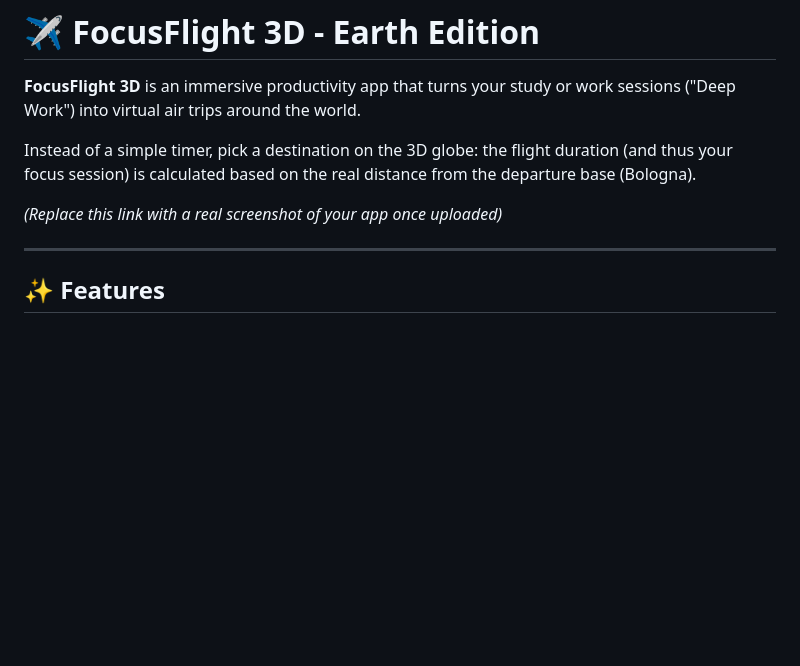
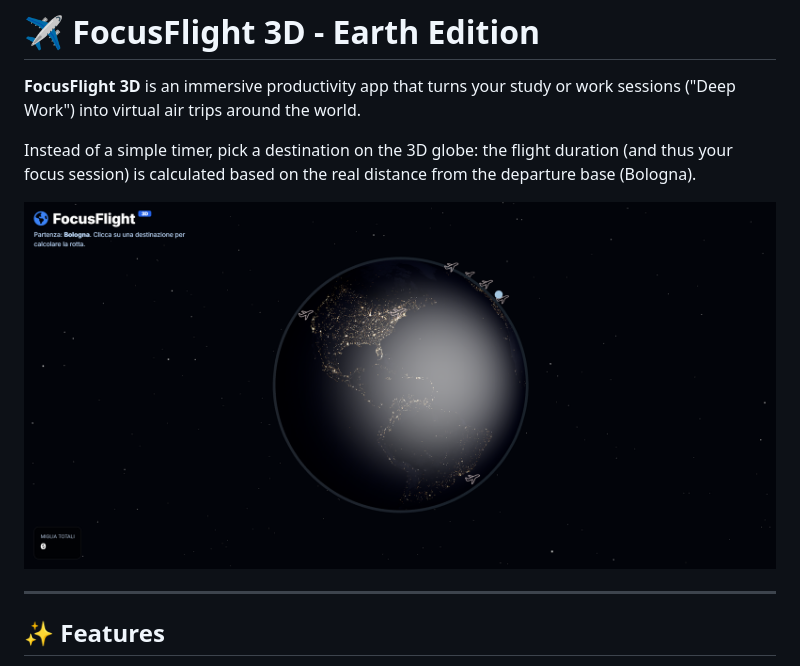
Before and after one commit to KarimElBerniUNIBO/FocusFlightHTML, a Markdown page: README.md, the part around the change. GitHub-like rendering; pictures changed too: assets/preview.png (added); blank space fills up the shorter version.

Commit message:
added preview

```diff
--- a/README.md
+++ b/README.md
@@ -4,7 +4,7 @@
 
 Instead of a simple timer, pick a destination on the 3D globe: the flight duration (and thus your focus session) is calculated based on the real distance from the departure base (Bologna).
 
-*(Replace this link with a real screenshot of your app once uploaded)*
+![Alt Text](assets/preview.png)
 
 ---
 
```
